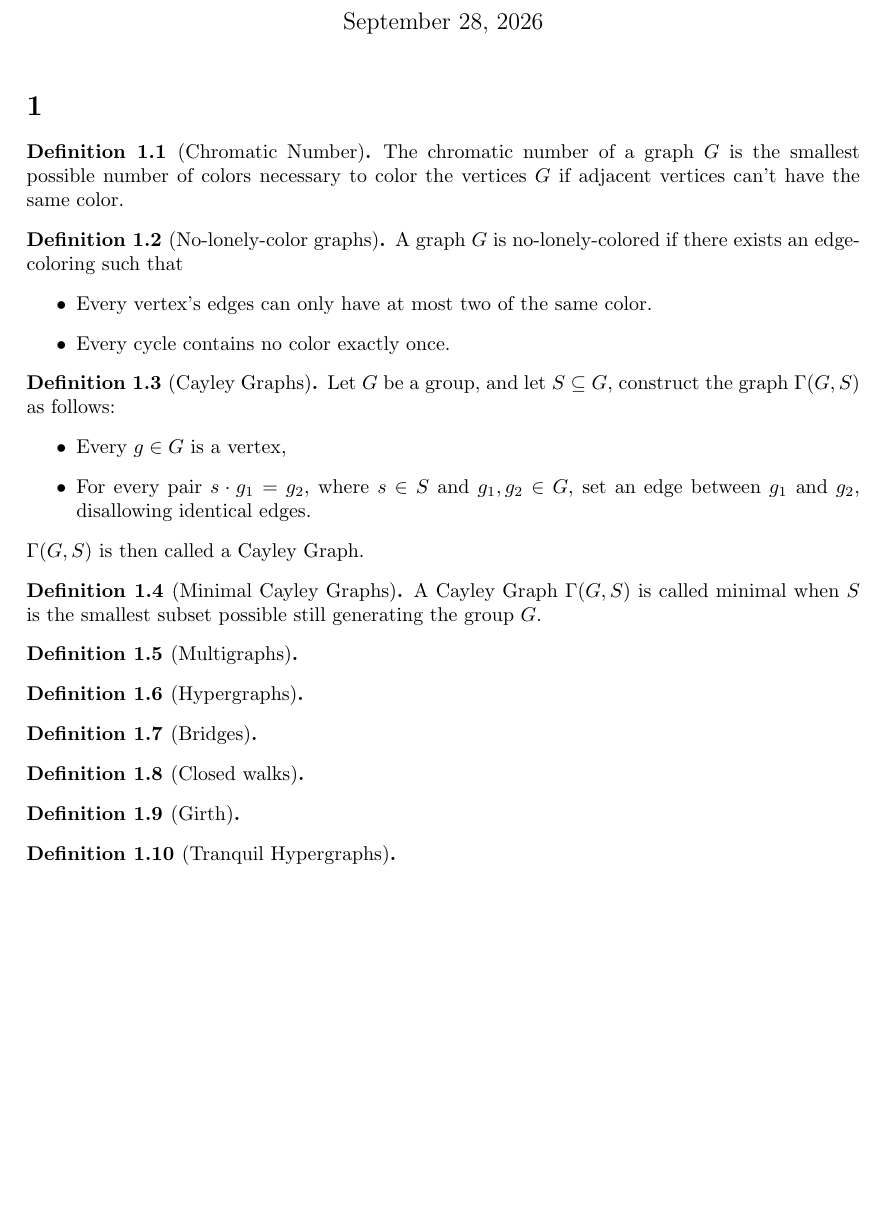
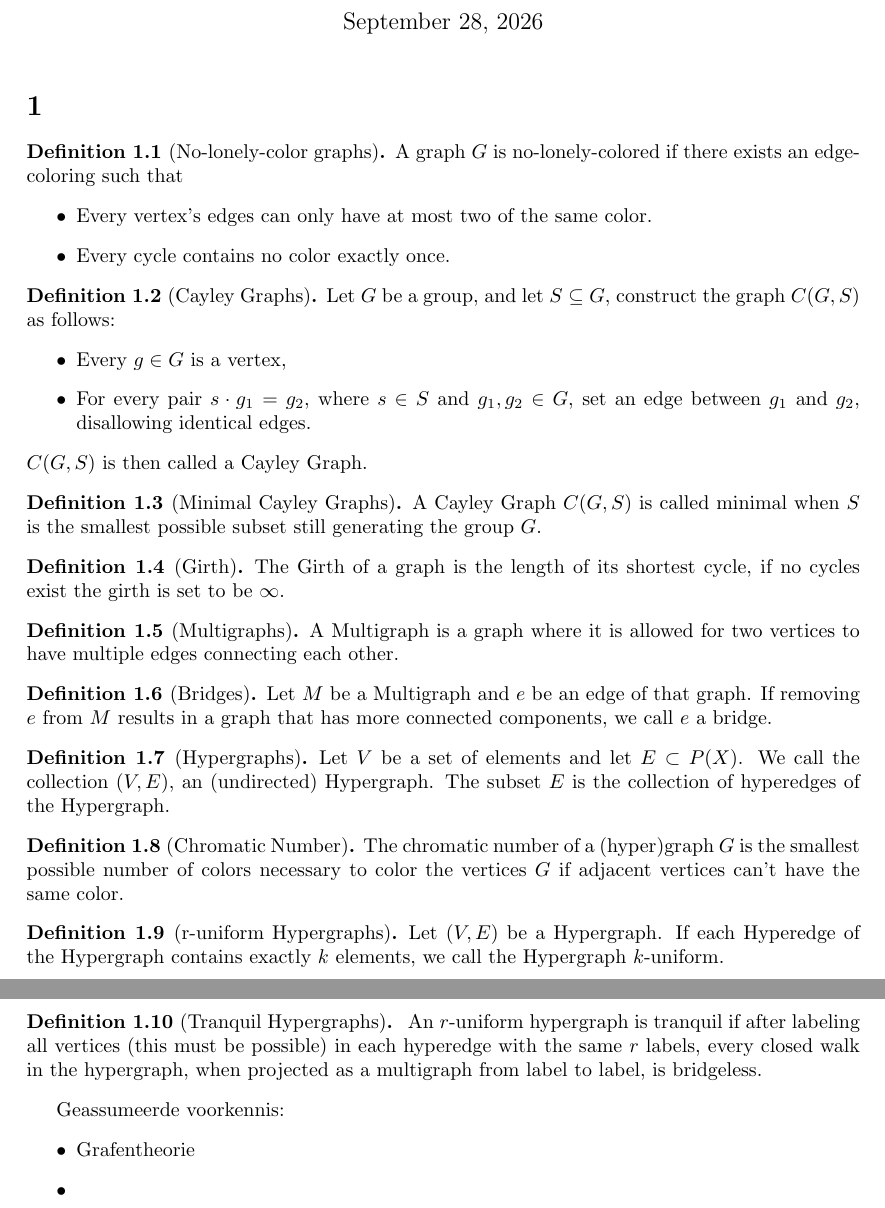
Before and after one commit to Hiddentale/thesis, a LaTeX document (definitions.tex): part of the page before the commit and two parts of pages 1 and 2 of 2 after it, the two joined at a grey line, cut so that both start at the same text, the shorter picture padded with empty space. Compiled offline with pdfLaTeX.

Commit message:
chore: save

```diff
--- a/definitions.tex
+++ b/definitions.tex
@@ -34,9 +34,7 @@
 
     \section{}
 
-    \begin{definition}[Chromatic Number]\label{def:chromatic}
-        The chromatic number of a graph \(G\) is the smallest possible number of colors necessary to color the vertices \(G\) if adjacent vertices can't have the same color.
-    \end{definition}
+
 
     \begin{definition}[No-lonely-color graphs]\label{def:lonely}
     	A graph \(G\) is no-lonely-colored if there exists an edge-coloring such that
@@ -48,40 +46,50 @@
 
     \begin{definition}[Cayley Graphs]\label{cayley}
         Let \(G\) be a group, and let \(S
-        \subseteq G\), construct the graph \(\Gamma(G,S)\) as follows:
+        \subseteq G\), construct the graph \(C(G,S)\) as follows:
         \begin{itemize}
             \item Every \(g\in G\) is a vertex,
             \item For every pair \(s\cdot g_1 = g_2\), where \(s\in S\) and \(g_1, g_2\in G\), set an edge between \(g_1\) and \(g_2\), disallowing identical edges.
         \end{itemize}
-        \(\Gamma(G,S)\) is then called a Cayley Graph.
+        \(C(G,S)\) is then called a Cayley Graph.
     \end{definition}
 
     \begin{definition}[Minimal Cayley Graphs]\label{min-cayley}
-        A Cayley Graph \(\Gamma(G,S)\) is called minimal when \(S\) is the smallest subset possible still generating the group \(G\).
+        A Cayley Graph \(C(G,S)\) is called minimal when \(S\) is the smallest possible subset still generating the group \(G\).
+    \end{definition}
+
+    \begin{definition}[Girth]\label{girth}
+        The Girth of a graph is the length of its shortest cycle, if no cycles exist the girth is set to be \(\infty\).
     \end{definition}
 
     \begin{definition}[Multigraphs]\label{multigraph}
+        A Multigraph is a graph where it is allowed for two vertices to have multiple edges connecting each other.
+    \end{definition}
 
+    \begin{definition}[Bridges]\label{bridge}
+        Let \(M\) be a Multigraph and \(e\) be an edge of that graph. If removing \(e\) from \(M\) results in a graph that has more connected components, we call \(e\) a bridge.
     \end{definition}
 
     \begin{definition}[Hypergraphs]\label{hypergraph}
-
+        Let \(V\) be a set of elements and let \(E\subset P(X)\). We call the collection
+        \((V,E),\) an (undirected) Hypergraph. The subset \(E\) is the collection of hyperedges of the Hypergraph.
     \end{definition}
 
-    \begin{definition}[Bridges]\label{bridge}
-
+    \begin{definition}[Chromatic Number]\label{def:chromatic}
+        The chromatic number of a (hyper)graph \(G\) is the smallest possible number of colors necessary to color the vertices \(G\) if adjacent vertices can't have the same color.
     \end{definition}
 
-    \begin{definition}[Closed walks]\label{closed_walk}
-
-    \end{definition}
-
-    \begin{definition}[Girth]\label{girth}
-
+    \begin{definition}[r-uniform Hypergraphs]\label{tranquil}
+        Let \((V, E)\) be a Hypergraph. If each Hyperedge of the Hypergraph contains exactly \(k\) elements, we call the Hypergraph \(k\)-uniform.
     \end{definition}
 
     \begin{definition}[Tranquil Hypergraphs]\label{tranquil}
-
+        ~An \(r\)-uniform hypergraph is tranquil if after labeling all vertices (this must be possible) in each hyperedge with the same \(r\) labels, every closed walk in the hypergraph, when projected as a multigraph from label to label, is bridgeless.
     \end{definition}
 
+    Geassumeerde voorkennis:
+     \begin{itemize}
+         \item Grafentheorie
+         \item
+     \end{itemize}
     \end{document}
```
Also changed, not shown: definitions.pdf (added), project_description.pdf (added), template.bbl (deleted), definitions.tex (2 more changed lines), 7 other files.
